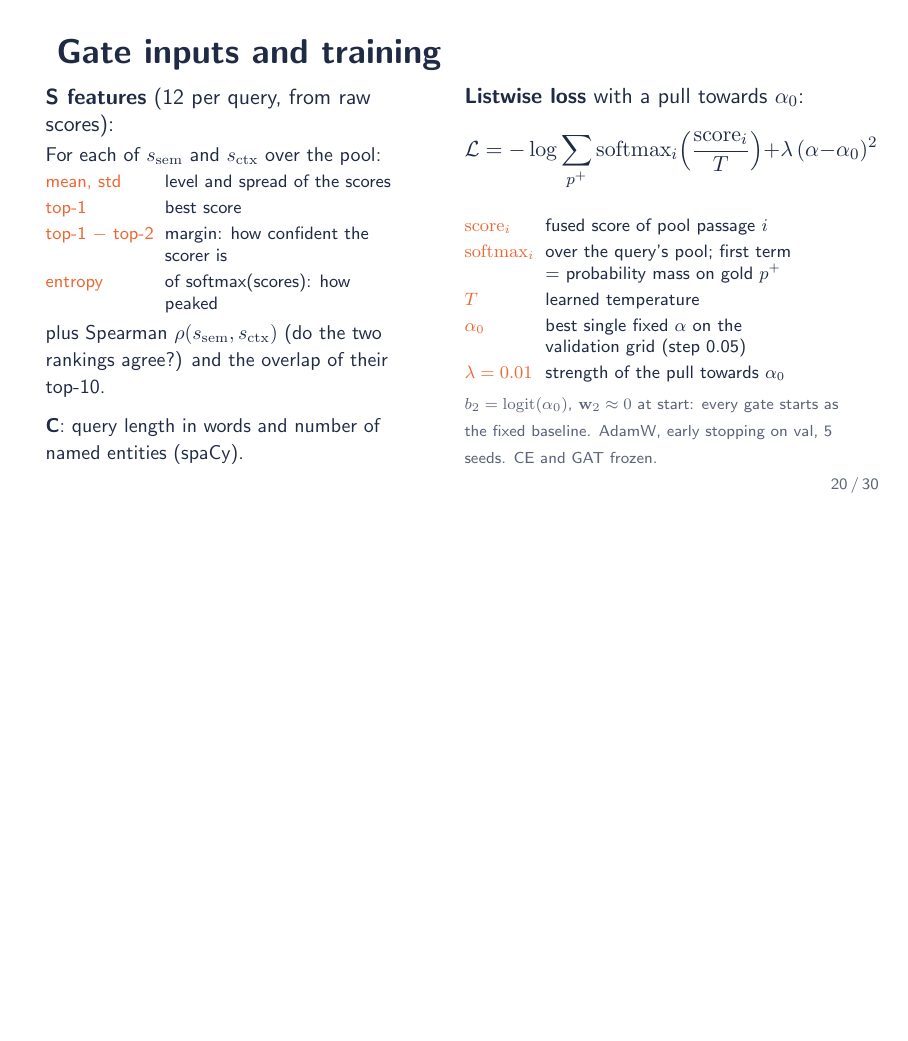
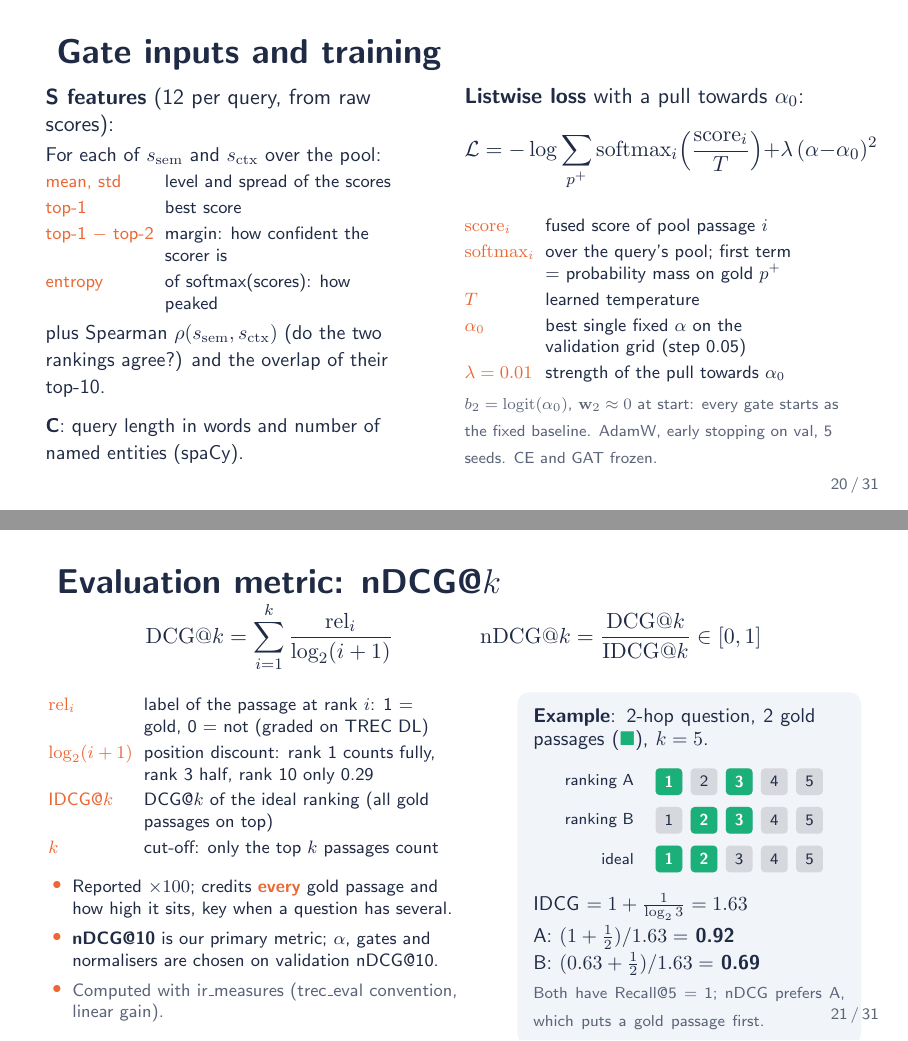
Before and after one commit to aldr4GO/regat-bert-fusion, LaTeX slides (presentation/slides.tex): page 20 of 30 before the commit and pages 20 and 21 of 31 after it, the two joined at a grey line, the shorter picture padded with empty space. Compiled offline with pdfLaTeX.

Commit message:
Slides: add nDCG@k metric slide after the training slides
Co-Authored-By: Claude Opus 5.5 <noreply@anthropic.com>

```diff
--- a/presentation/slides.tex
+++ b/presentation/slides.tex
@@ -483,6 +483,48 @@ $\lambda=0.01$ & strength of the pull towards $\alpha_0$\\
 \end{columns}
 \end{frame}
 
+\begin{frame}{Evaluation metric: nDCG@$k$}
+\vspace{-0.3cm}
+\[\mathrm{DCG@}k=\sum_{i=1}^{k}\frac{\mathrm{rel}_i}{\log_2(i+1)}\qquad\qquad
+\mathrm{nDCG@}k=\frac{\mathrm{DCG@}k}{\mathrm{IDCG@}k}\in[0,1]\]
+\vspace{-0.1cm}
+\begin{columns}[T]
+\begin{column}{0.53\textwidth}
+\gloss{5.2cm}
+$\mathrm{rel}_i$ & label of the passage at rank $i$: 1 = gold, 0 = not (graded on TREC DL)\\
+$\log_2(i+1)$ & position discount: rank 1 counts fully, rank 3 half, rank 10 only 0.29\\
+IDCG@$k$ & DCG@$k$ of the ideal ranking (all gold passages on top)\\
+$k$ & cut-off: only the top $k$ passages count\\
+\glossend\\[0.15cm]
+{\footnotesize
+\begin{itemize}\setlength{\itemsep}{2pt}
+  \item Reported $\times100$; credits \hl{every} gold passage and how high it sits, key when a question has several.
+  \item \textbf{nDCG@10} is our primary metric; $\alpha$, gates and normalisers are chosen on validation nDCG@10.
+  \item {\color{muted}Computed with ir\_measures (trec\_eval convention, linear gain).}
+\end{itemize}}
+\end{column}
+\begin{column}{0.43\textwidth}
+\cardbox[card]{5.5cm}{\small\textbf{Example}: 2-hop question, 2 gold passages ({\color{good}$\blacksquare$}), $k=5$.\\[0.1cm]
+\centering
+\begin{tikzpicture}[x=0.62cm,y=0.62cm]
+  \foreach \r/\n/\gs in {0/ranking A/{1,3},-1.1/ranking B/{2,3},-2.2/ideal/{1,2}}{
+    \node[font=\scriptsize,anchor=east] at (-0.15,\r) {\n};
+    \foreach \i in {1,...,5}{
+      \fill[muted!25,rounded corners=2pt] (\i-1,\r-0.38) rectangle ++(0.76,0.76);
+      \node[font=\scriptsize] at (\i-0.62,\r) {\i};}
+    \foreach \g in \gs{
+      \fill[good,rounded corners=2pt] (\g-1,\r-0.38) rectangle ++(0.76,0.76);
+      \node[font=\scriptsize\bfseries,white] at (\g-0.62,\r) {\g};}}
+\end{tikzpicture}\\[0.1cm]
+\raggedright
+IDCG $=1+\frac1{\log_2 3}=1.63$\\[0.05cm]
+A: $(1+\frac12)/1.63=$ \textbf{0.92}\\[0.05cm]
+B: $(0.63+\frac12)/1.63=$ \textbf{0.69}\\[0.05cm]
+{\scriptsize\color{muted}Both have Recall@5 = 1; nDCG prefers A, which puts a gold passage first.}}
+\end{column}
+\end{columns}
+\end{frame}
+
 \begin{frame}{Datasets: from single-hop to multi-hop}
 \centering
 \begin{tikzpicture}[every node/.style={align=left,anchor=north west}]
```
Also changed, not shown: presentation/slides.pdf.
